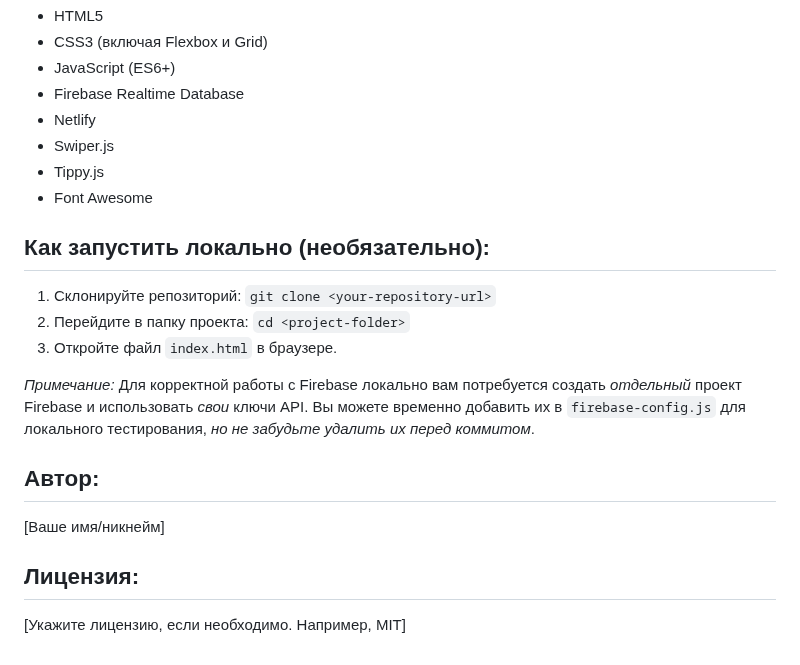
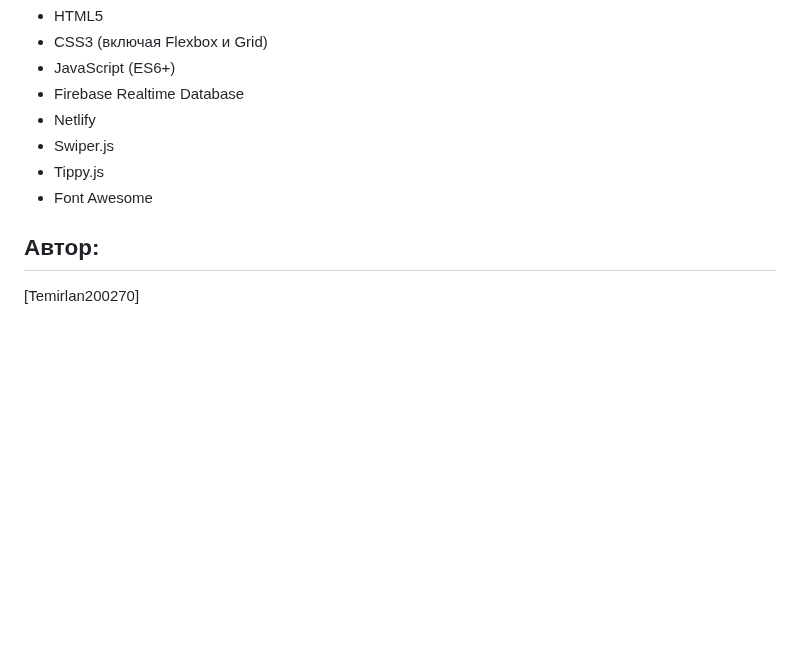
Before and after one commit to Temirlan200270/league-project, a Markdown page: README.md, the part around the change. Drawn GitHub-style; blank space fills up the shorter version.

```diff
--- a/README.md
+++ b/README.md
@@ -52,18 +52,6 @@
 *   Tippy.js
 *   Font Awesome
 
-## Как запустить локально (необязательно):
-
-1.  Склонируйте репозиторий:  `git clone <your-repository-url>`
-2.  Перейдите в папку проекта:  `cd <project-folder>`
-3.  Откройте файл `index.html` в браузере.
-
-*Примечание:*  Для корректной работы с Firebase локально вам потребуется создать *отдельный* проект Firebase и использовать *свои* ключи API.  Вы можете временно добавить их в `firebase-config.js` для локального тестирования, *но не забудьте удалить их перед коммитом*.
-
 ## Автор:
 
-[Ваше имя/никнейм]
-
-## Лицензия:
-
-[Укажите лицензию, если необходимо.  Например, MIT]
+[Temirlan200270]
```
